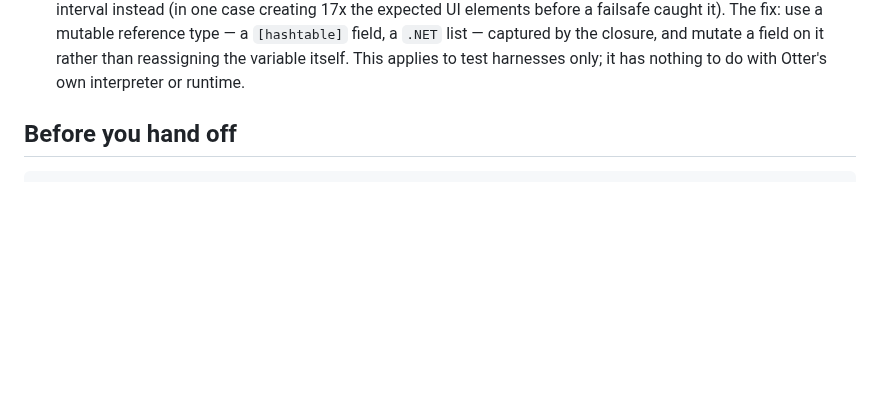
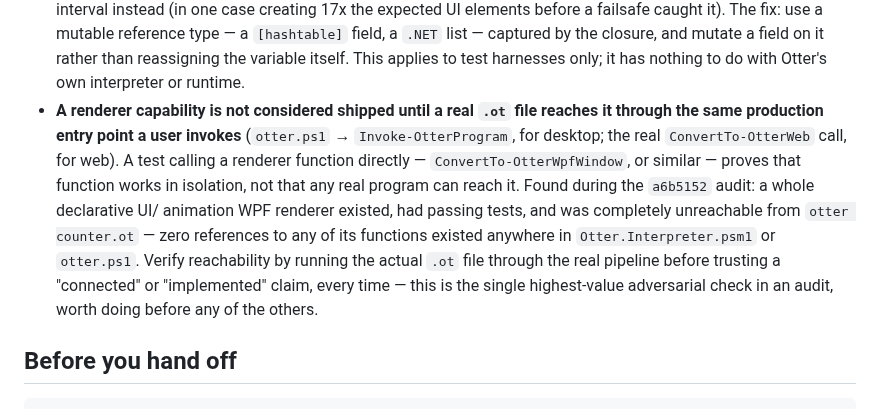
Before and after one commit to Heavens-Lava/otterPS, a Markdown page: CLAUDE.md, the part around the change. GitHub-like rendering; blank space fills up the shorter version.

```diff
--- a/CLAUDE.md
+++ b/CLAUDE.md
@@ -128,6 +128,20 @@ before a single line of the parser exists.
   captured by the closure, and mutate a field on it rather than
   reassigning the variable itself. This applies to test harnesses only;
   it has nothing to do with Otter's own interpreter or runtime.
+- **A renderer capability is not considered shipped until a real `.ot`
+  file reaches it through the same production entry point a user
+  invokes** (`otter.ps1` → `Invoke-OtterProgram`, for desktop; the real
+  `ConvertTo-OtterWeb` call, for web). A test calling a renderer
+  function directly — `ConvertTo-OtterWpfWindow`, or similar — proves
+  that function works in isolation, not that any real program can reach
+  it. Found during the `a6b5152` audit: a whole declarative UI/
+  animation WPF renderer existed, had passing tests, and was completely
+  unreachable from `otter counter.ot` — zero references to any of its
+  functions existed anywhere in `Otter.Interpreter.psm1` or `otter.ps1`.
+  Verify reachability by running the actual `.ot` file through the real
+  pipeline before trusting a "connected" or "implemented" claim, every
+  time — this is the single highest-value adversarial check in an
+  audit, worth doing before any of the others.
 
 ## Before you hand off
 
```
Also changed, not shown: SPEC-DECISIONS.md (+55 -0 lines).
